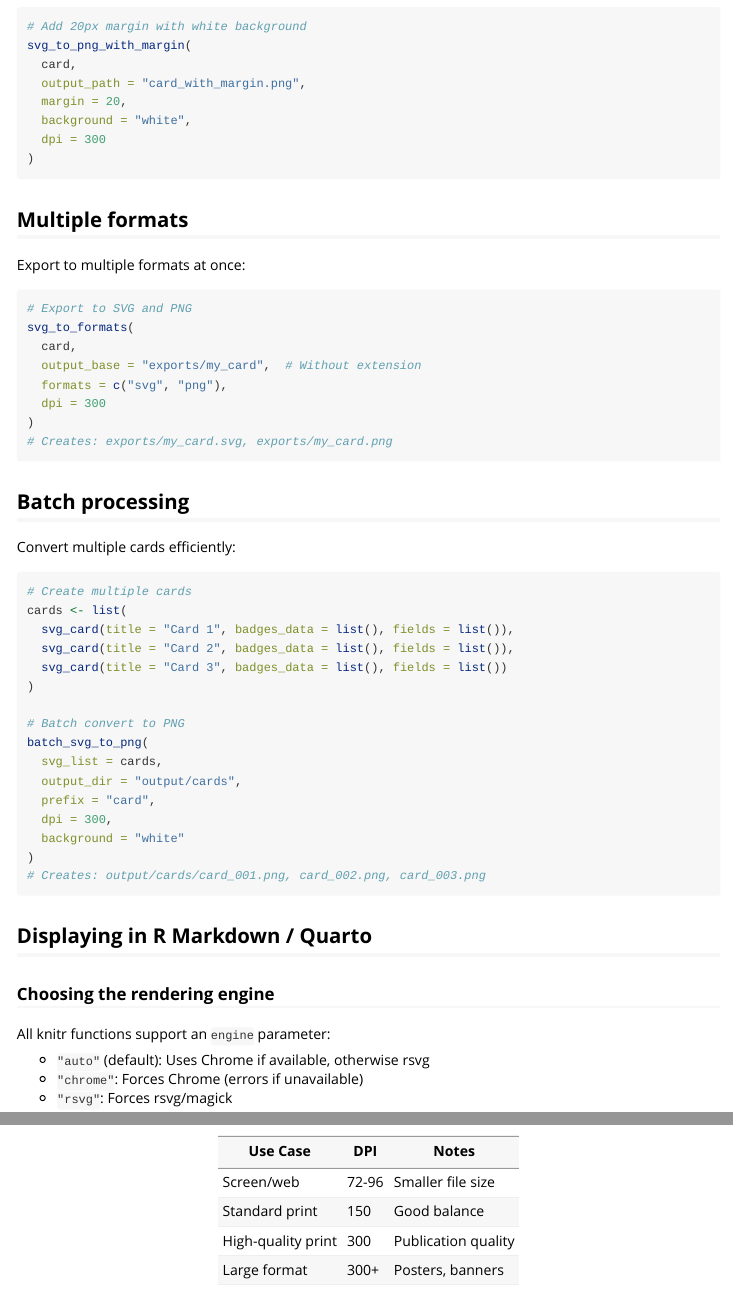
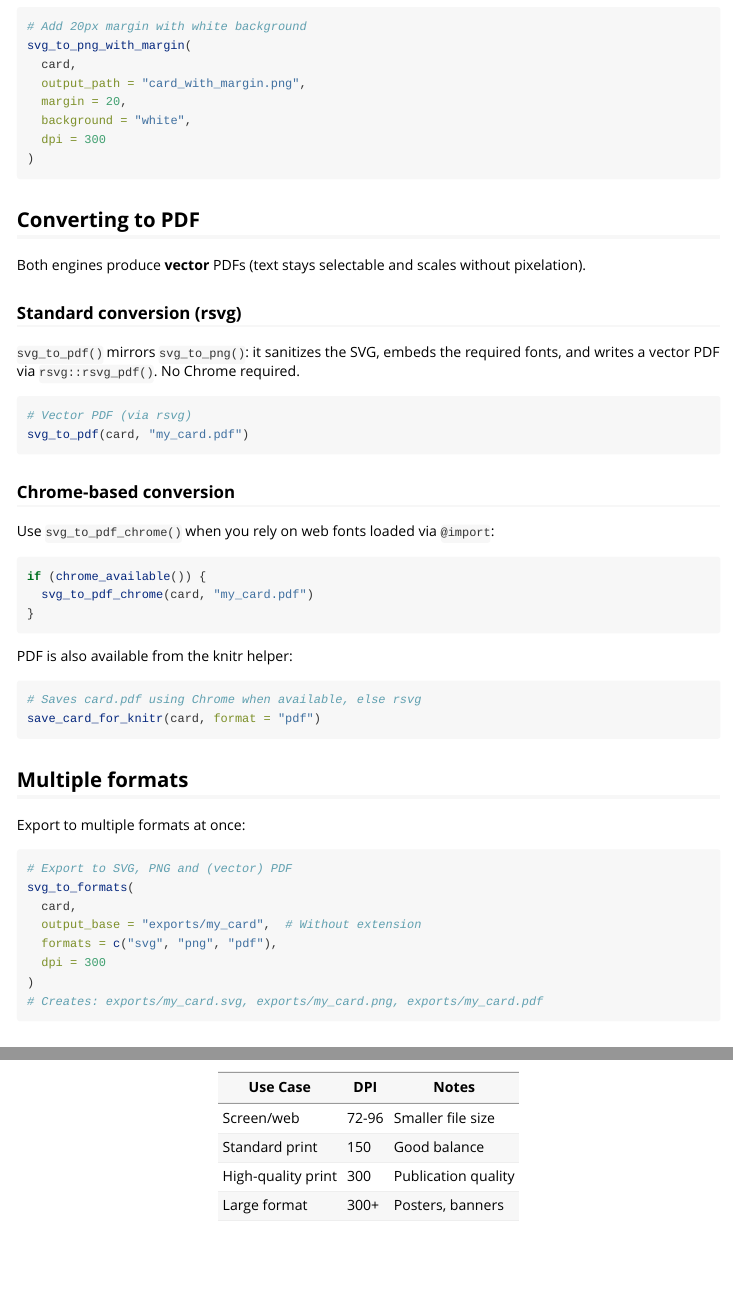
Before and after one commit to StrategicProjects/cardargus, an R Markdown document (vignettes/export.Rmd): the page in a window 1100 px wide, from 1820 px down, and a second part further down, joined at a grey line. Rendered offline with R 4.5, knitr and Pandoc, with nearby package versions.

Commit message:
docs: document svg_to_pdf() and bump version badge to 0.2.5
- README: bump devel version badge to 0.2.5; show svg_to_pdf() in the
  export example; re-render README.md (and card figure).
- _pkgdown.yml: add svg_to_pdf to the Export reference section (was
  missing from the index).
- vignettes/export.Rmd: add a "Converting to PDF" section covering the
  vector svg_to_pdf() (rsvg), svg_to_pdf_chrome(), and
  save_card_for_knitr(format = "pdf"); include pdf in the multi-format
  example.

Co-Authored-By: Claude Opus 4.8 (1M context) <noreply@anthropic.com>

````diff
--- a/_pkgdown.yml
+++ b/_pkgdown.yml
@@ -92,6 +92,7 @@ reference:
     contents:
       - save_svg
       - svg_to_png
+      - svg_to_pdf
       - svg_to_png_with_margin
       - svg_to_formats
       - batch_svg_to_png
--- a/vignettes/export.Rmd
+++ b/vignettes/export.Rmd
@@ -114,19 +114,51 @@ svg_to_png_with_margin(
 )
 ```
 
+## Converting to PDF
+
+Both engines produce **vector** PDFs (text stays selectable and scales without
+pixelation).
+
+### Standard conversion (rsvg)
+
+`svg_to_pdf()` mirrors `svg_to_png()`: it sanitizes the SVG, embeds the required
+fonts, and writes a vector PDF via `rsvg::rsvg_pdf()`. No Chrome required.
+
+```{r pdf-basic, eval=FALSE}
+# Vector PDF (via rsvg)
+svg_to_pdf(card, "my_card.pdf")
+```
+
+### Chrome-based conversion
+
+Use `svg_to_pdf_chrome()` when you rely on web fonts loaded via `@import`:
+
+```{r pdf-chrome, eval=FALSE}
+if (chrome_available()) {
+  svg_to_pdf_chrome(card, "my_card.pdf")
+}
+```
+
+PDF is also available from the knitr helper:
+
+```{r pdf-knitr, eval=FALSE}
+# Saves card.pdf using Chrome when available, else rsvg
+save_card_for_knitr(card, format = "pdf")
+```
+
 ## Multiple formats
 
 Export to multiple formats at once:
 
 ```{r formats, eval=FALSE}
-# Export to SVG and PNG
+# Export to SVG, PNG and (vector) PDF
 svg_to_formats(
   card,
   output_base = "exports/my_card",  # Without extension
-  formats = c("svg", "png"),
+  formats = c("svg", "png", "pdf"),
   dpi = 300
 )
-# Creates: exports/my_card.svg, exports/my_card.png
+# Creates: exports/my_card.svg, exports/my_card.png, exports/my_card.pdf
 ```
 
 ## Batch processing
````
Also changed, not shown: README.Rmd (+4 -1 lines), README.md, 1 other file.
